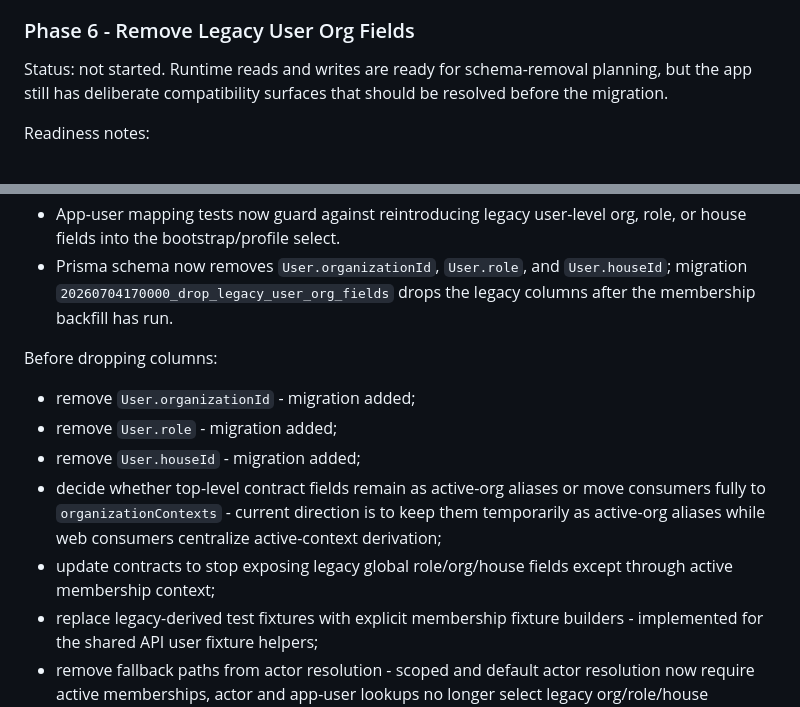
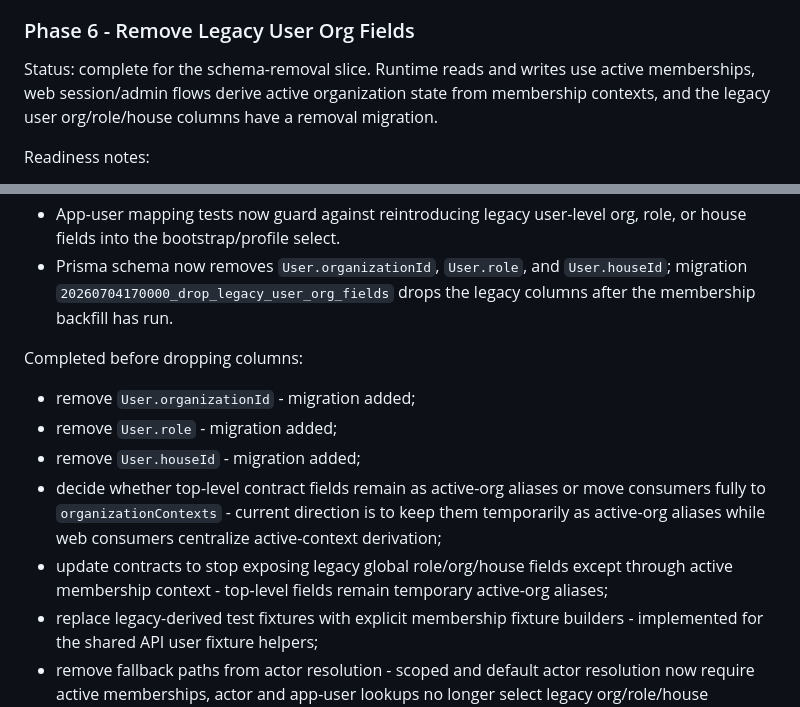
Before and after one commit to Greg89/HousePoints, a Markdown page: docs/multi-org-membership-design.md, 2 parts joined by grey strips. GitHub-like rendering.

Commit message:
feat: mark multi-org membership model as complete and update related documentation

```diff
--- a/docs/multi-org-membership-design.md
+++ b/docs/multi-org-membership-design.md
@@ -208,7 +208,7 @@ Status: complete for the first multi-org UX slice. Bootstrap responses and the w
 
 ### Phase 6 - Remove Legacy User Org Fields
 
-Status: not started. Runtime reads and writes are ready for schema-removal planning, but the app still has deliberate compatibility surfaces that should be resolved before the migration.
+Status: complete for the schema-removal slice. Runtime reads and writes use active memberships, web session/admin flows derive active organization state from membership contexts, and the legacy user org/role/house columns have a removal migration.
 
 Readiness notes:
 
@@ -218,13 +218,13 @@ Readiness notes:
 - App-user mapping tests now guard against reintroducing legacy user-level org, role, or house fields into the bootstrap/profile select.
 - Prisma schema now removes `User.organizationId`, `User.role`, and `User.houseId`; migration `20260704170000_drop_legacy_user_org_fields` drops the legacy columns after the membership backfill has run.
 
-Before dropping columns:
+Completed before dropping columns:
 
 - remove `User.organizationId` - migration added;
 - remove `User.role` - migration added;
 - remove `User.houseId` - migration added;
 - decide whether top-level contract fields remain as active-org aliases or move consumers fully to `organizationContexts` - current direction is to keep them temporarily as active-org aliases while web consumers centralize active-context derivation;
-- update contracts to stop exposing legacy global role/org/house fields except through active membership context;
+- update contracts to stop exposing legacy global role/org/house fields except through active membership context - top-level fields remain temporary active-org aliases;
 - replace legacy-derived test fixtures with explicit membership fixture builders - implemented for the shared API user fixture helpers;
 - remove fallback paths from actor resolution - scoped and default actor resolution now require active memberships, actor and app-user lookups no longer select legacy org/role/house shadows, default preferred membership selection no longer consults legacy current-org shadows, app-user mapping no longer falls back to legacy org/role/house shadows, create-org and invite-join no longer read or write legacy current-org shadows, house assignment no longer writes legacy `User.houseId`, promote/demote and ownership transfer no longer write legacy `User.role`, member removal no longer clears legacy user org fields, benchmark seeding no longer writes legacy user org fields, and org-context helpers no longer select legacy org shadow fields.
 - run a final code search for direct `User.organizationId`, `User.role`, `User.houseId`, `user.organizationId`, `user.role`, and `user.houseId` dependencies.
```
Also changed, not shown: docs/05-scale-ops.md (+1 -1 lines), docs/roadmap.md (+1 -1 lines).
